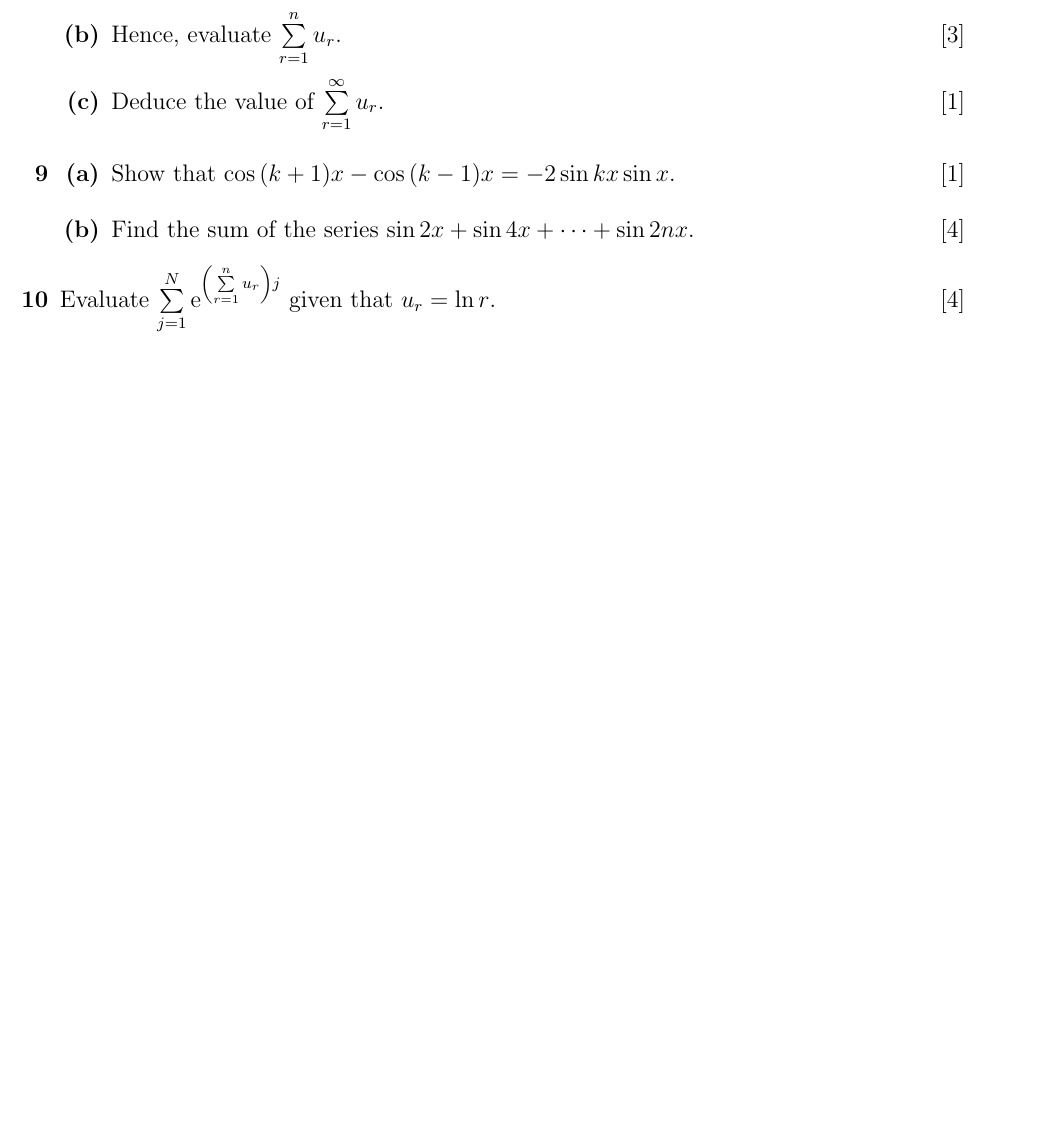
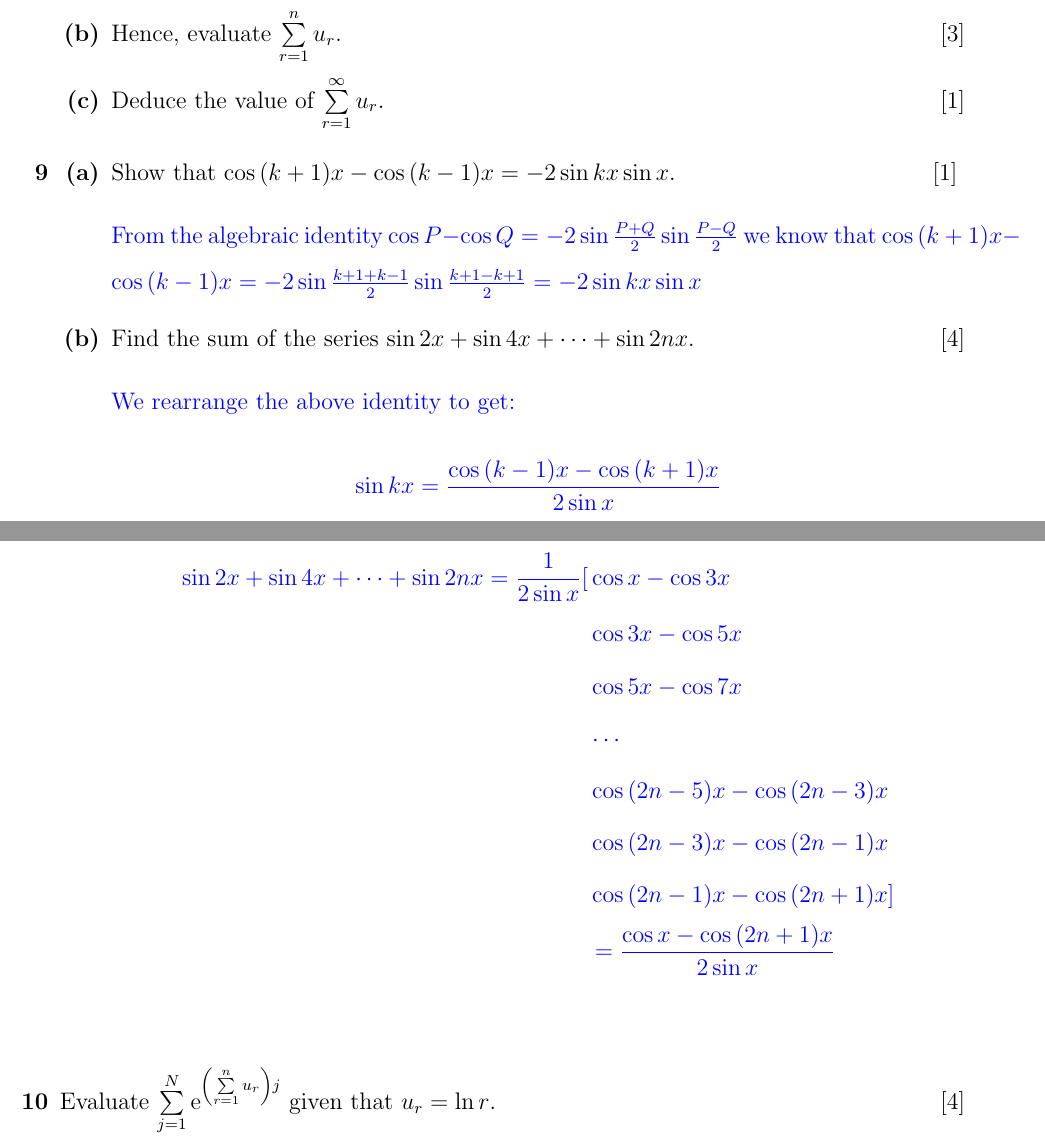
Before and after one commit to viggibear/A-Level-Math-Resource, a LaTeX document (Source Code/Sequences & Series.tex): part of page 8 of 8 before the commit and two parts of pages 8 and 9 of 9 after it, the two joined at a grey line, cut so that both start at the same text, the shorter picture padded with empty space. Compiled offline with pdfLaTeX; a LaTeX package or settings file that is missing is left out.

Commit message:
Adedd solutions for qn 9 and partial solutions for qn 7

```diff
--- a/Source Code/Sequences & Series.tex
+++ b/Source Code/Sequences & Series.tex
@@ -238,7 +250,27 @@ For all questions below, you may use the following standard results:
 
  \1
  \2 Show that \(\cos{(k+1)}x-\cos{(k-1)x}=-2\sin{kx}\sin{x}\).\hfill[1]
+\begin{answer}
+  From the algebraic identity \(\cos P - \cos Q = -2\sin\frac{P+Q}{2}\sin\frac{P-Q}{2}\) we know that \(\cos{(k+1)}x-\cos{(k-1)x} = -2\sin\frac{k+1+k-1}{2}\sin\frac{k+1-k+1}{2} = -2\sin{kx}\sin x\)
+\end{answer}
  \2 Find the sum of the series \(\sin{2x}+\sin{4x}+\cdots+\sin{2nx}\).\hfill[4]%Question 9
+ \begin{answer}
+   We rearrange the above identity to get:
+   \begin{align*}
+     \sin{kx} = \frac{\cos{(k-1)x}-\cos{(k+1)x}}{2\sin x}
+   \end{align*}
+   From this, we can simplify the given series
+   \begin{align*}
+     \sin{2x}+\sin{4x}+\cdots+\sin{2nx} = \frac{1}{2\sin x}[& \cos x - \cos 3x \\
+     & \cos 3x - \cos 5x \\
+     & \cos5x - \cos 7x \\
+     & \cdots \\
+     & \cos{(2n-5)x} - \cos{(2n-3)x} \\
+     & \cos{(2n-3)x} - \cos{(2n-1)x} \\
+     & \cos{(2n-1)x} - \cos{(2n+1)x}] \\
+     &= \frac{\cos x - \cos{(2n+1)x}}{2\sin x}
+   \end{align*}
+ \end{answer}
 
  \1 Evaluate \(\sum\limits_{j=1}^{N}\mathrm{e}^{\left(\sum\limits_{r=1}^{n}u_{r}\right)j}\) given that \(u_{r}=\ln{r}\).\hfill[4]%Question 10
  \begin{answer}
```
Also changed, not shown: Source Code/Sequences & Series.tex (14 more changed lines).
